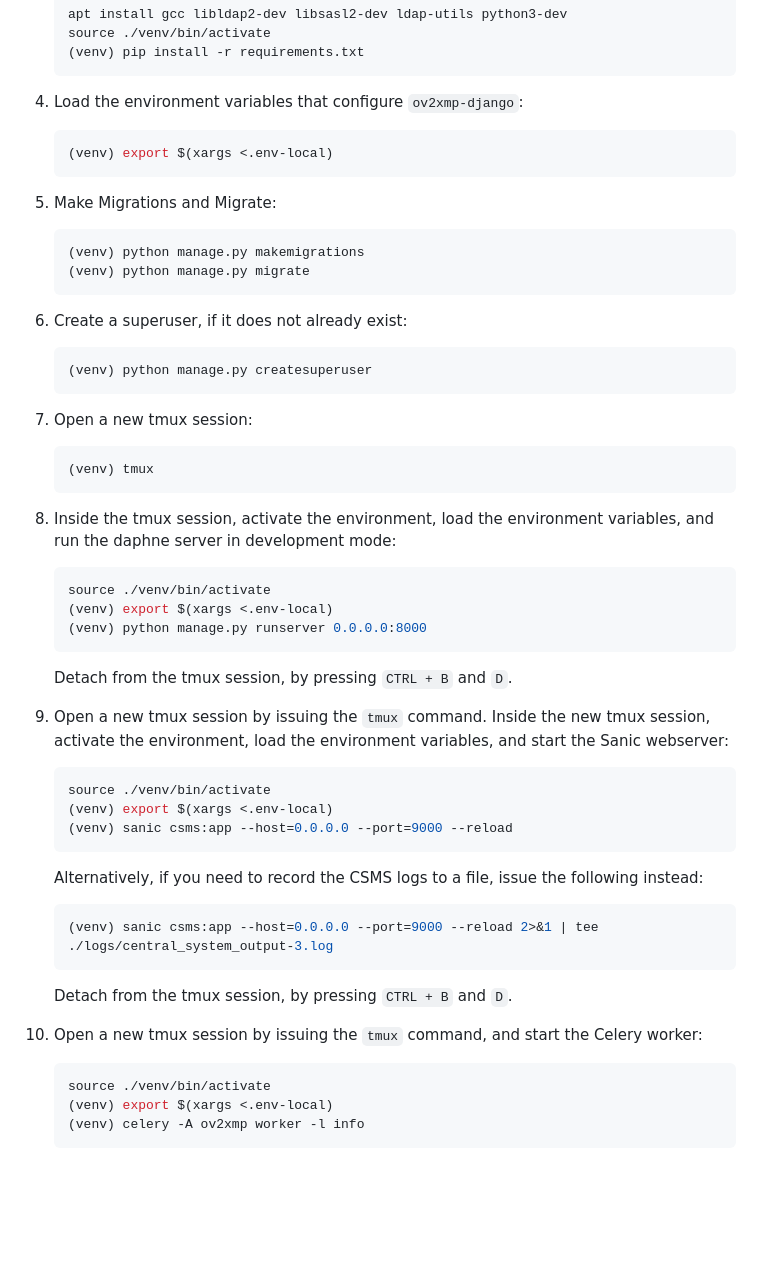
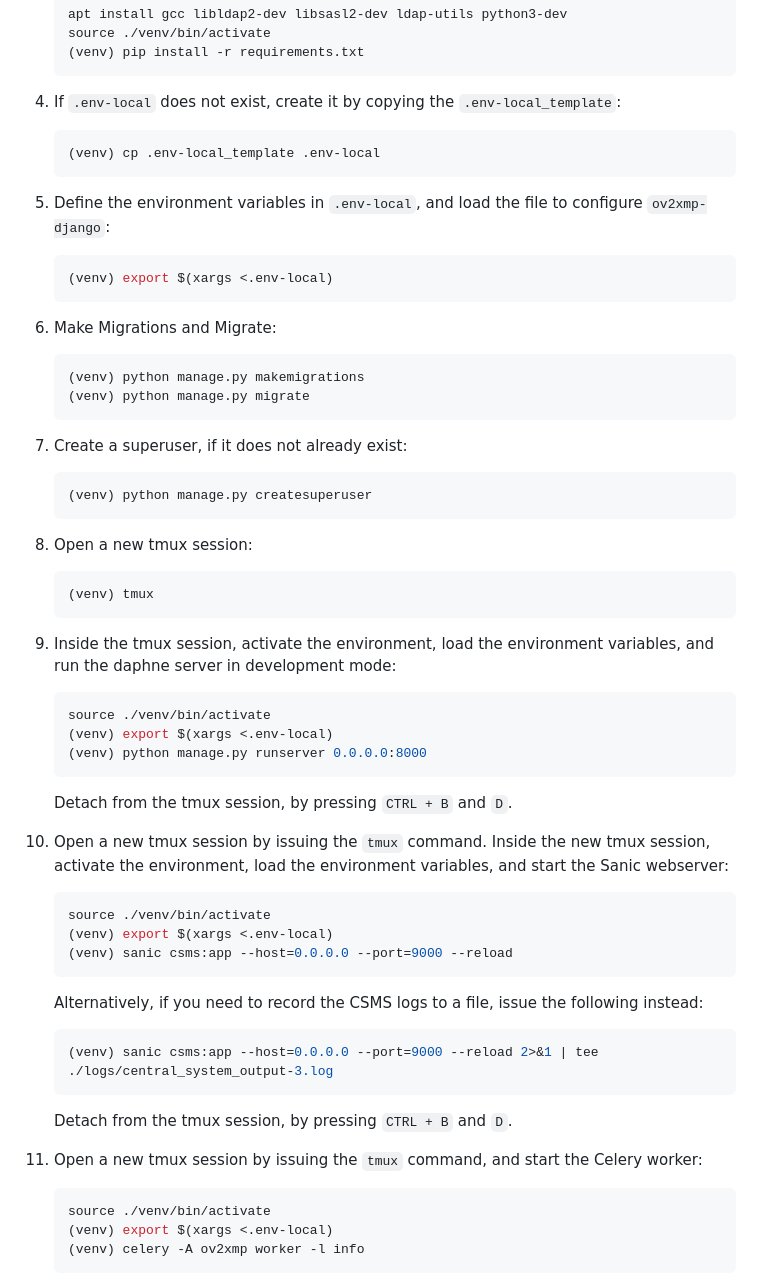
Before and after one commit to EV4EU/ov2xmp-django, a Markdown page: README.md, the part around one of its changes. Rendered like a GitHub page; blank space fills up the shorter version.

````diff
--- a/README.md
+++ b/README.md
@@ -38,32 +57,38 @@ All the above microservices utilise the same source code of Django. The services
     (venv) pip install -r requirements.txt
     ```
 
-4. Load the environment variables that configure `ov2xmp-django`:
+4. If `.env-local` does not exist, create it by copying the `.env-local_template`:
+
+   ```sh
+   (venv) cp .env-local_template .env-local
+   ```
+
+5. Define the environment variables in `.env-local`, and load the file to configure `ov2xmp-django`:
 
     ```sh
     (venv) export $(xargs <.env-local)
     ```
 
-5. Make Migrations and Migrate:
+6. Make Migrations and Migrate:
 
     ```sh
     (venv) python manage.py makemigrations
     (venv) python manage.py migrate
     ```
 
-6. Create a superuser, if it does not already exist:
+7. Create a superuser, if it does not already exist:
 
     ```sh
     (venv) python manage.py createsuperuser
     ```
 
-7. Open a new tmux session:
+8. Open a new tmux session:
 
     ```sh
     (venv) tmux
     ```
 
-8. Inside the tmux session, activate the environment, load the environment variables, and run the daphne server in development mode:
+9.  Inside the tmux session, activate the environment, load the environment variables, and run the daphne server in development mode:
 
     ```sh
     source ./venv/bin/activate
@@ -73,7 +98,7 @@ All the above microservices utilise the same source code of Django. The services
 
     Detach from the tmux session, by pressing `CTRL + B` and `D`.
 
-9. Open a new tmux session by issuing the `tmux` command. Inside the new tmux session, activate the environment, load the environment variables, and start the Sanic webserver:
+10. Open a new tmux session by issuing the `tmux` command. Inside the new tmux session, activate the environment, load the environment variables, and start the Sanic webserver:
 
     ```sh
     source ./venv/bin/activate
@@ -89,7 +114,7 @@ All the above microservices utilise the same source code of Django. The services
 
     Detach from the tmux session, by pressing `CTRL + B` and `D`.
 
-10. Open a new tmux session by issuing the `tmux` command, and start the Celery worker:
+11. Open a new tmux session by issuing the `tmux` command, and start the Celery worker:
 
     ```sh
     source ./venv/bin/activate
````
Also changed, not shown: other parts of README.md (+19 -0 lines).
